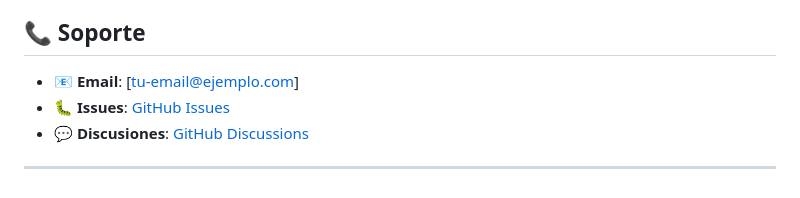
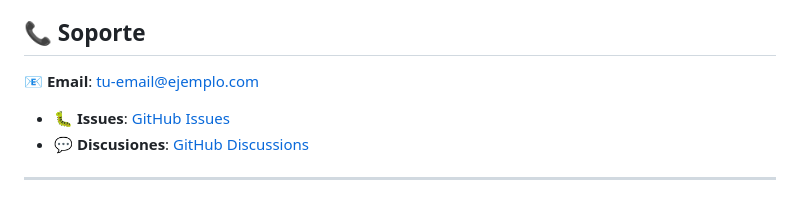
Before and after one commit to SebastianVernisMora/chispart-cli-llm, a Markdown page: README.md, the part around the change. Rendered like a GitHub page.

Commit message:
Update README.md
Co-authored-by: coderabbitai[bot] <136622811+coderabbitai[bot]@users.noreply.github.com>

```diff
--- a/README.md
+++ b/README.md
@@ -390,7 +390,7 @@ Este proyecto está bajo la licencia MIT. Ver [LICENSE](LICENSE) para más detal
 
 ## 📞 **Soporte**
 
-- 📧 **Email**: [tu-email@ejemplo.com]
+📧 **Email**: [tu-email@ejemplo.com](mailto:tu-email@ejemplo.com)
 - 🐛 **Issues**: [GitHub Issues](https://github.com/SebastianVernisMora/chispart-cli-llm/issues)
 - 💬 **Discusiones**: [GitHub Discussions](https://github.com/SebastianVernisMora/chispart-cli-llm/discussions)
 
```
